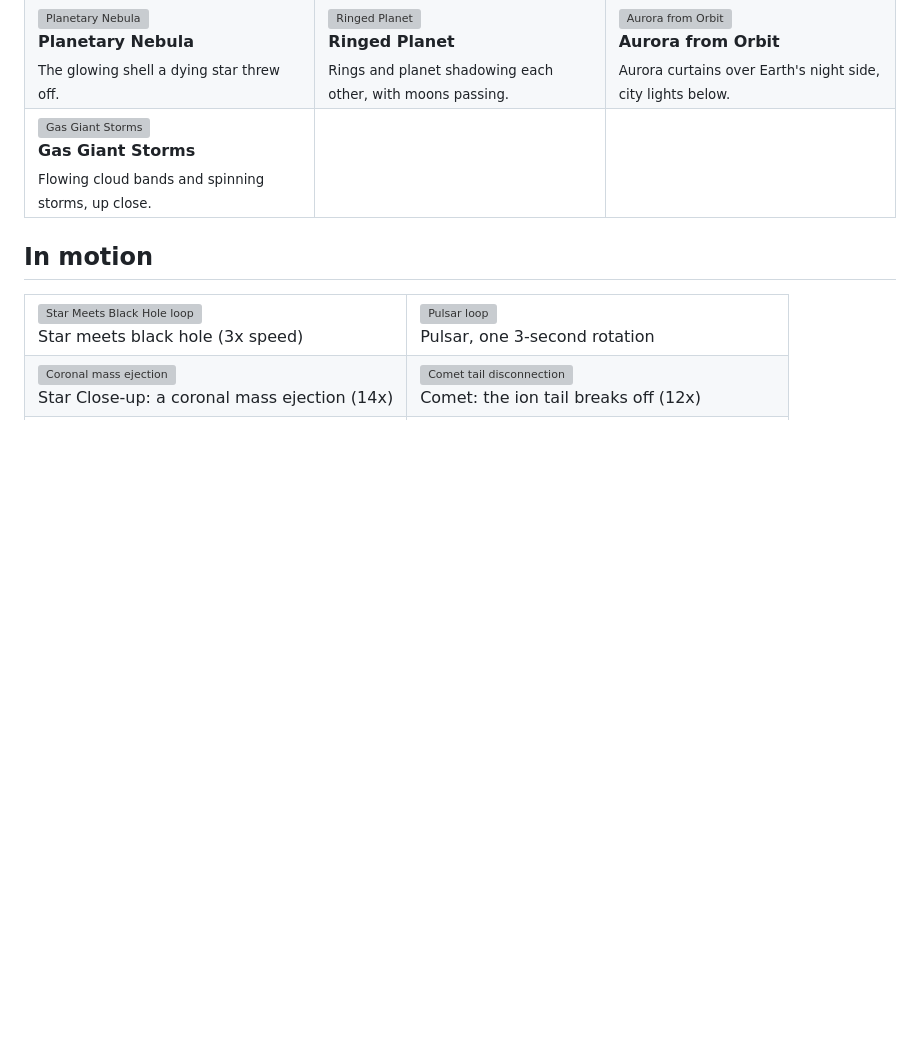
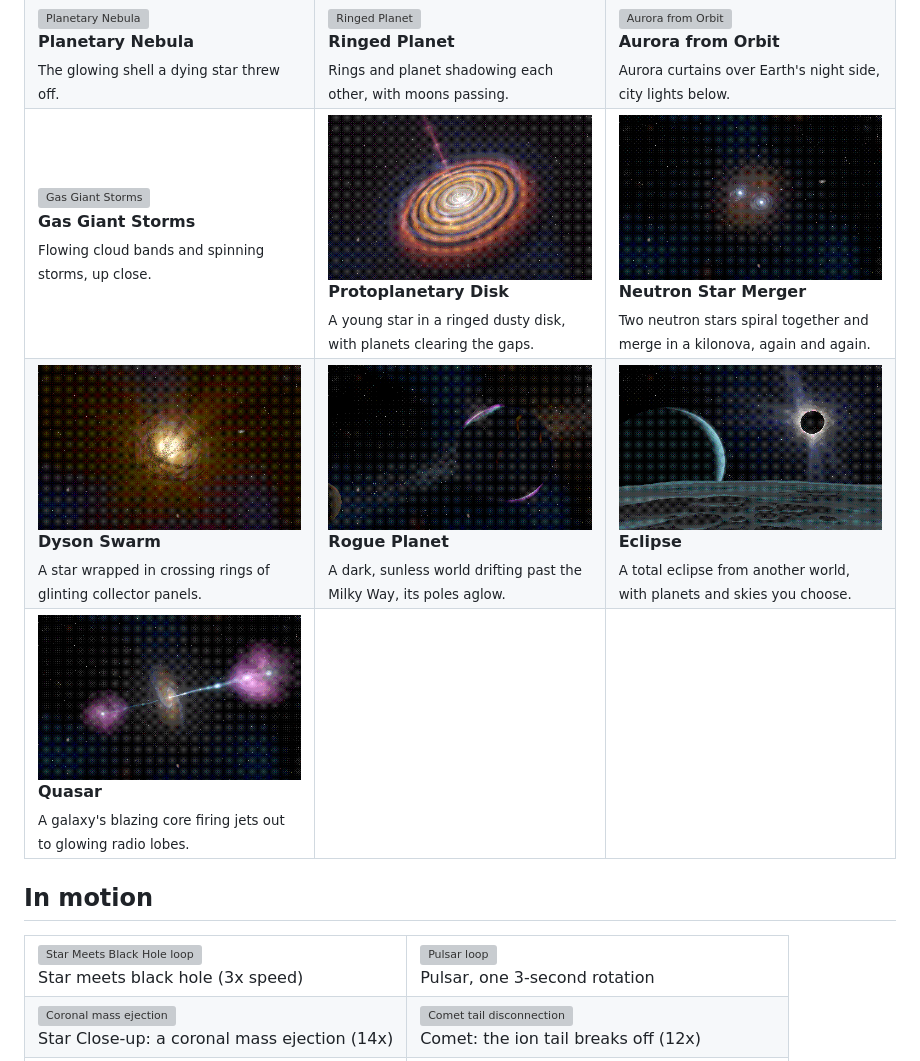
Before and after one commit to narrowstacks/deep-field, a Markdown page: README.md, the part around the change. Drawn GitHub-style; pictures changed too: docs/media/gallery/dysonSwarm.png (added), docs/media/gallery/eclipse.png (added), docs/media/gallery/neutronMerger.png (added); blank space fills up the shorter version; grey boxes are pictures that could not be loaded.

Commit message:
README: gallery entries for Protoplanetary Disk, Neutron Star Merger, Dyson Swarm, Rogue Planet, Eclipse and Quasar

```diff
--- a/README.md
+++ b/README.md
@@ -52,6 +52,16 @@ guide again.
   </tr>
   <tr>
     <td><img src="docs/media/gallery/gasGiant.png" alt="Gas Giant Storms"><br><b>Gas Giant Storms</b><br><sub>Flowing cloud bands and spinning storms, up close.</sub></td>
+    <td><img src="docs/media/gallery/protoplanetaryDisk.png" alt="Protoplanetary Disk"><br><b>Protoplanetary Disk</b><br><sub>A young star in a ringed dusty disk, with planets clearing the gaps.</sub></td>
+    <td><img src="docs/media/gallery/neutronMerger.png" alt="Neutron Star Merger"><br><b>Neutron Star Merger</b><br><sub>Two neutron stars spiral together and merge in a kilonova, again and again.</sub></td>
+  </tr>
+  <tr>
+    <td><img src="docs/media/gallery/dysonSwarm.png" alt="Dyson Swarm"><br><b>Dyson Swarm</b><br><sub>A star wrapped in crossing rings of glinting collector panels.</sub></td>
+    <td><img src="docs/media/gallery/roguePlanet.png" alt="Rogue Planet"><br><b>Rogue Planet</b><br><sub>A dark, sunless world drifting past the Milky Way, its poles aglow.</sub></td>
+    <td><img src="docs/media/gallery/eclipse.png" alt="Eclipse"><br><b>Eclipse</b><br><sub>A total eclipse from another world, with planets and skies you choose.</sub></td>
+  </tr>
+  <tr>
+    <td><img src="docs/media/gallery/quasar.png" alt="Quasar"><br><b>Quasar</b><br><sub>A galaxy's blazing core firing jets out to glowing radio lobes.</sub></td>
     <td></td>
     <td></td>
   </tr>
```
